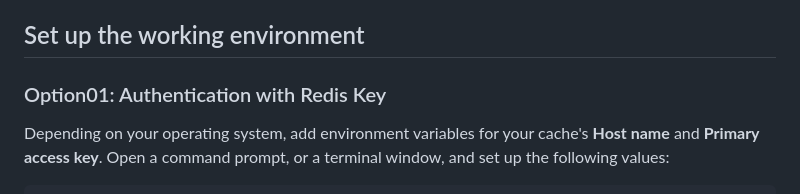
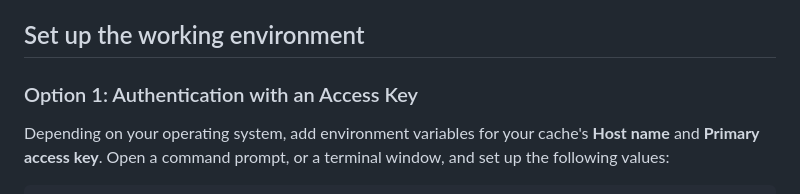
Before and after one commit to Azure-Samples/azure-cache-redis-samples, a Markdown page: quickstart/java-redisson-jcache/README.md, the part around the change. Drawn GitHub-style.

Commit message:
Update quickstart/java-redisson-jcache/README.md
Co-authored-by: Philo <philon@microsoft.com>

```diff
--- a/quickstart/java-redisson-jcache/README.md
+++ b/quickstart/java-redisson-jcache/README.md
@@ -21,7 +21,7 @@ In this quickstart, you incorporate Azure Cache for Redis into a Java app using
 
 ## Set up the working environment
 
-### Option01: Authentication with Redis Key
+### Option 1: Authentication with an Access Key
 
 Depending on your operating system, add environment variables for your cache's **Host name** and **Primary access key**. Open a command prompt, or a terminal window, and set up the following values:
 
```
